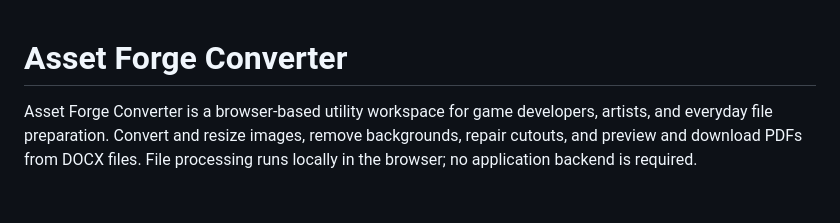
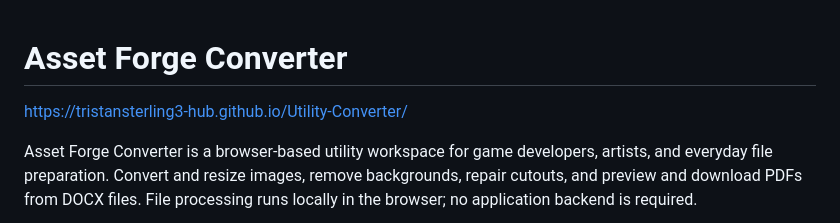
Before and after one commit to tristansterling3-hub/Utility-Converter, a Markdown page: README.md, the part around the change. GitHub-like rendering; blank space fills up the shorter version.

Commit message:
Add project URL to README

```diff
--- a/README.md
+++ b/README.md
@@ -1,4 +1,5 @@
 # Asset Forge Converter
+https://tristansterling3-hub.github.io/Utility-Converter/
 
 Asset Forge Converter is a browser-based utility workspace for game developers, artists, and everyday file preparation. Convert and resize images, remove backgrounds, repair cutouts, and preview and download PDFs from DOCX files. File processing runs locally in the browser; no application backend is required.
 
```
